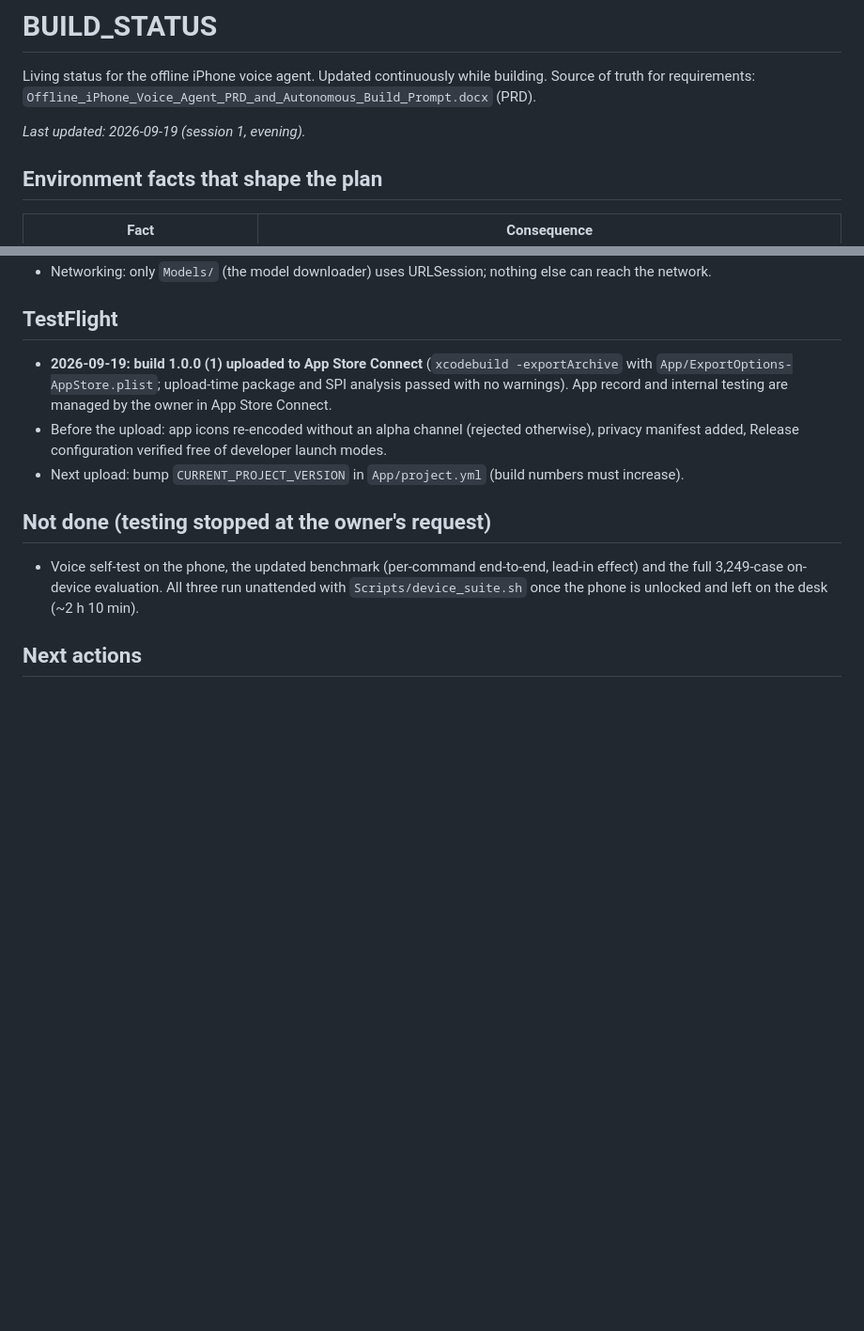
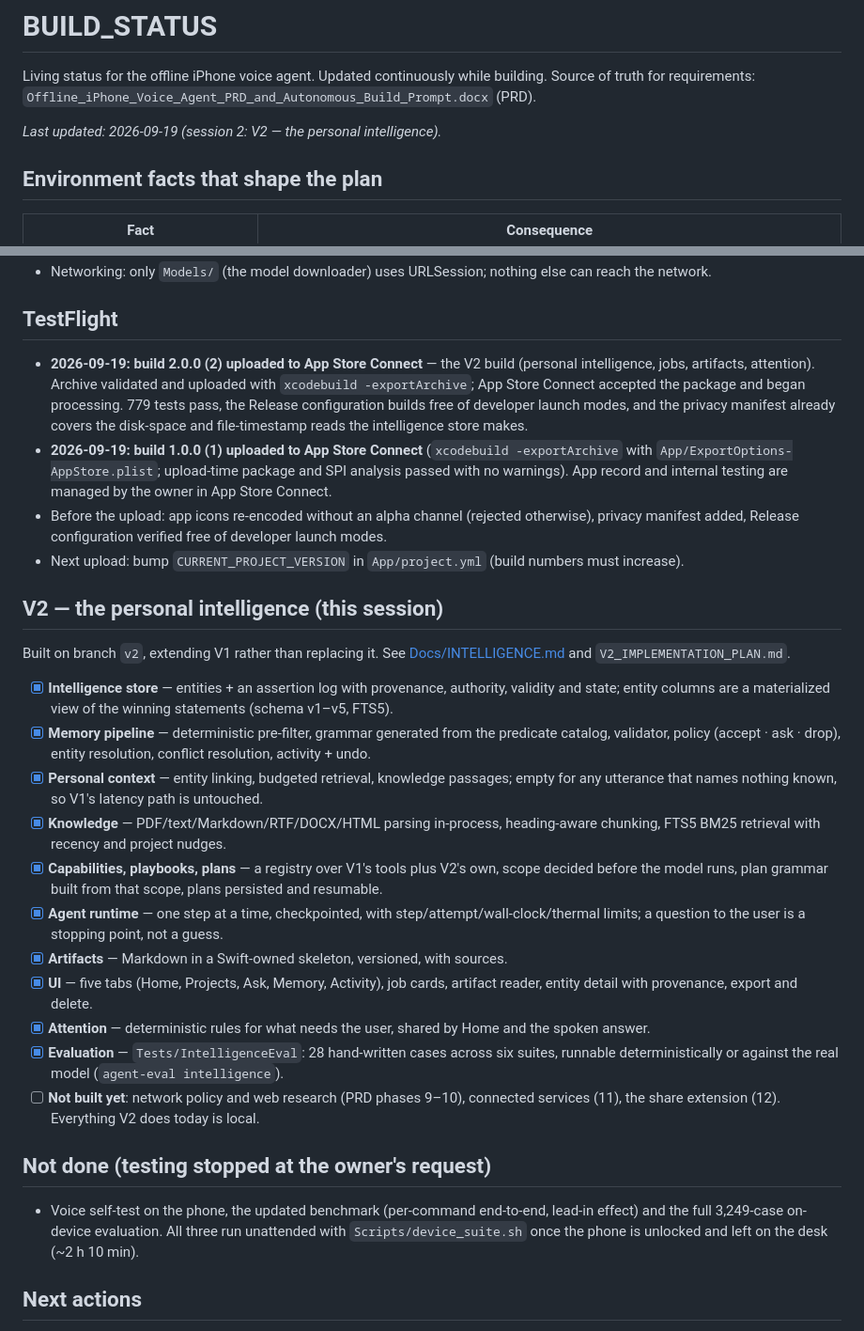
Before and after one commit to Mouhamadmm466/USB-me, a Markdown page: BUILD_STATUS.md, 2 parts joined by grey strips. Shown at 94% size. Drawn GitHub-style; blank space fills up the shorter version.

Commit message:
BUILD_STATUS: record the V2 TestFlight upload and what V2 ships
Build 2.0.0 (2) is uploaded and processing. Lists what V2 built this session and
what it deliberately does not do yet (network, connectors, share extension).

```diff
--- a/BUILD_STATUS.md
+++ b/BUILD_STATUS.md
@@ -3,7 +3,7 @@
 Living status for the offline iPhone voice agent. Updated continuously while building.
 Source of truth for requirements: `Offline_iPhone_Voice_Agent_PRD_and_Autonomous_Build_Prompt.docx` (PRD).
 
-_Last updated: 2026-09-19 (session 1, evening)._
+_Last updated: 2026-09-19 (session 2: V2 — the personal intelligence)._
 
 ## Environment facts that shape the plan
 
@@ -128,12 +128,44 @@ Evaluation (Mac CPU smoke, 30 stratified cases, prompt v1): 76.7% case pass, rel
 
 ## TestFlight
 
+- **2026-09-19: build 2.0.0 (2) uploaded to App Store Connect** — the V2 build (personal
+  intelligence, jobs, artifacts, attention). Archive validated and uploaded with
+  `xcodebuild -exportArchive`; App Store Connect accepted the package and began processing.
+  779 tests pass, the Release configuration builds free of developer launch modes, and the privacy
+  manifest already covers the disk-space and file-timestamp reads the intelligence store makes.
 - **2026-09-19: build 1.0.0 (1) uploaded to App Store Connect** (`xcodebuild -exportArchive` with
   `App/ExportOptions-AppStore.plist`; upload-time package and SPI analysis passed with no warnings).
   App record and internal testing are managed by the owner in App Store Connect.
 - Before the upload: app icons re-encoded without an alpha channel (rejected otherwise), privacy
   manifest added, Release configuration verified free of developer launch modes.
 - Next upload: bump `CURRENT_PROJECT_VERSION` in `App/project.yml` (build numbers must increase).
+
+## V2 — the personal intelligence (this session)
+
+Built on branch `v2`, extending V1 rather than replacing it. See
+[Docs/INTELLIGENCE.md](Docs/INTELLIGENCE.md) and `V2_IMPLEMENTATION_PLAN.md`.
+
+- [x] **Intelligence store** — entities + an assertion log with provenance, authority, validity and
+  state; entity columns are a materialized view of the winning statements (schema v1–v5, FTS5).
+- [x] **Memory pipeline** — deterministic pre-filter, grammar generated from the predicate catalog,
+  validator, policy (accept · ask · drop), entity resolution, conflict resolution, activity + undo.
+- [x] **Personal context** — entity linking, budgeted retrieval, knowledge passages; empty for any
+  utterance that names nothing known, so V1's latency path is untouched.
+- [x] **Knowledge** — PDF/text/Markdown/RTF/DOCX/HTML parsing in-process, heading-aware chunking,
+  FTS5 BM25 retrieval with recency and project nudges.
+- [x] **Capabilities, playbooks, plans** — a registry over V1's tools plus V2's own, scope decided
+  before the model runs, plan grammar built from that scope, plans persisted and resumable.
+- [x] **Agent runtime** — one step at a time, checkpointed, with step/attempt/wall-clock/thermal
+  limits; a question to the user is a stopping point, not a guess.
+- [x] **Artifacts** — Markdown in a Swift-owned skeleton, versioned, with sources.
+- [x] **UI** — five tabs (Home, Projects, Ask, Memory, Activity), job cards, artifact reader,
+  entity detail with provenance, export and delete.
+- [x] **Attention** — deterministic rules for what needs the user, shared by Home and the spoken
+  answer.
+- [x] **Evaluation** — `Tests/IntelligenceEval`: 28 hand-written cases across six suites, runnable
+  deterministically or against the real model (`agent-eval intelligence`).
+- [ ] **Not built yet**: network policy and web research (PRD phases 9–10), connected services (11),
+  the share extension (12). Everything V2 does today is local.
 
 ## Not done (testing stopped at the owner's request)
 
```
